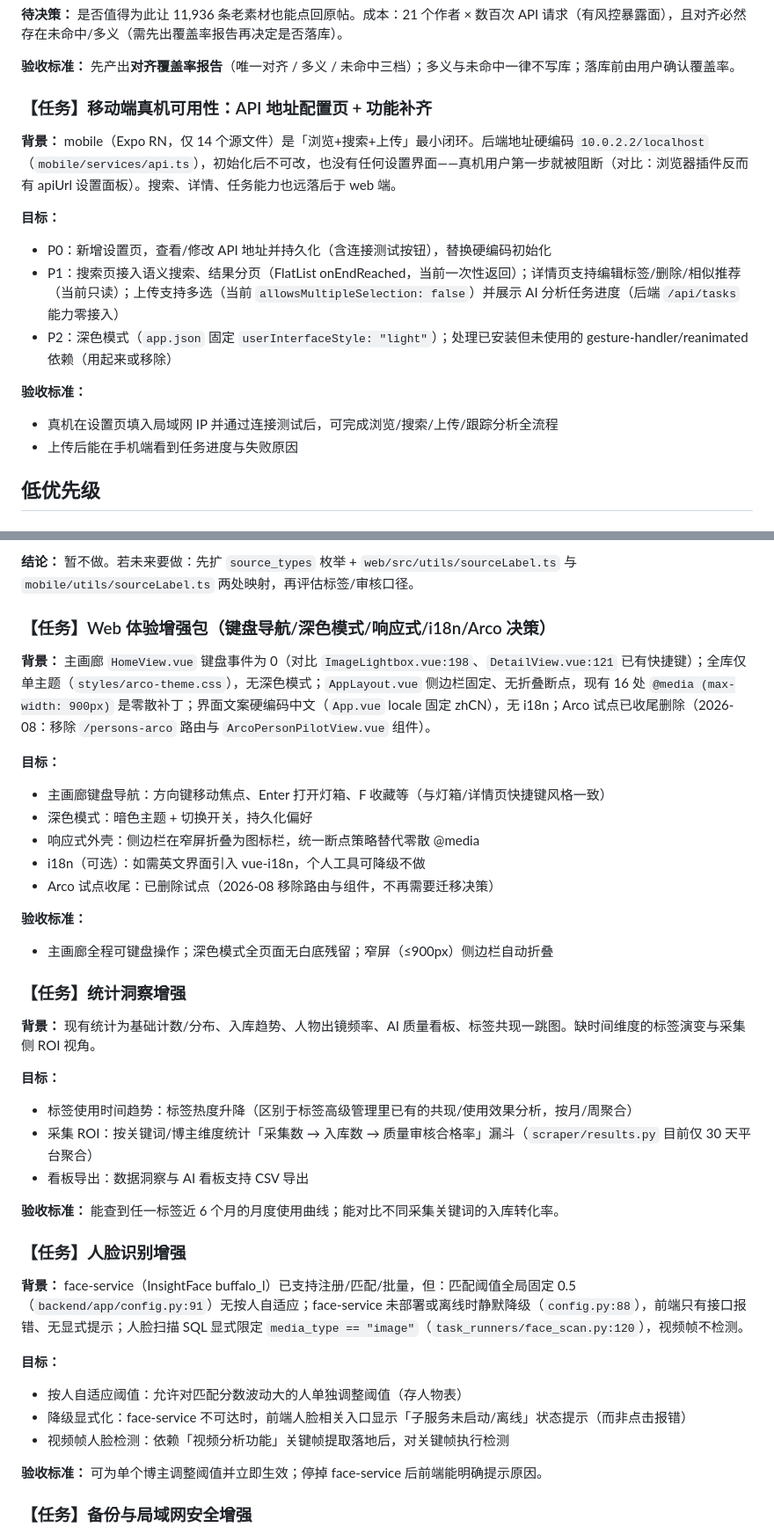
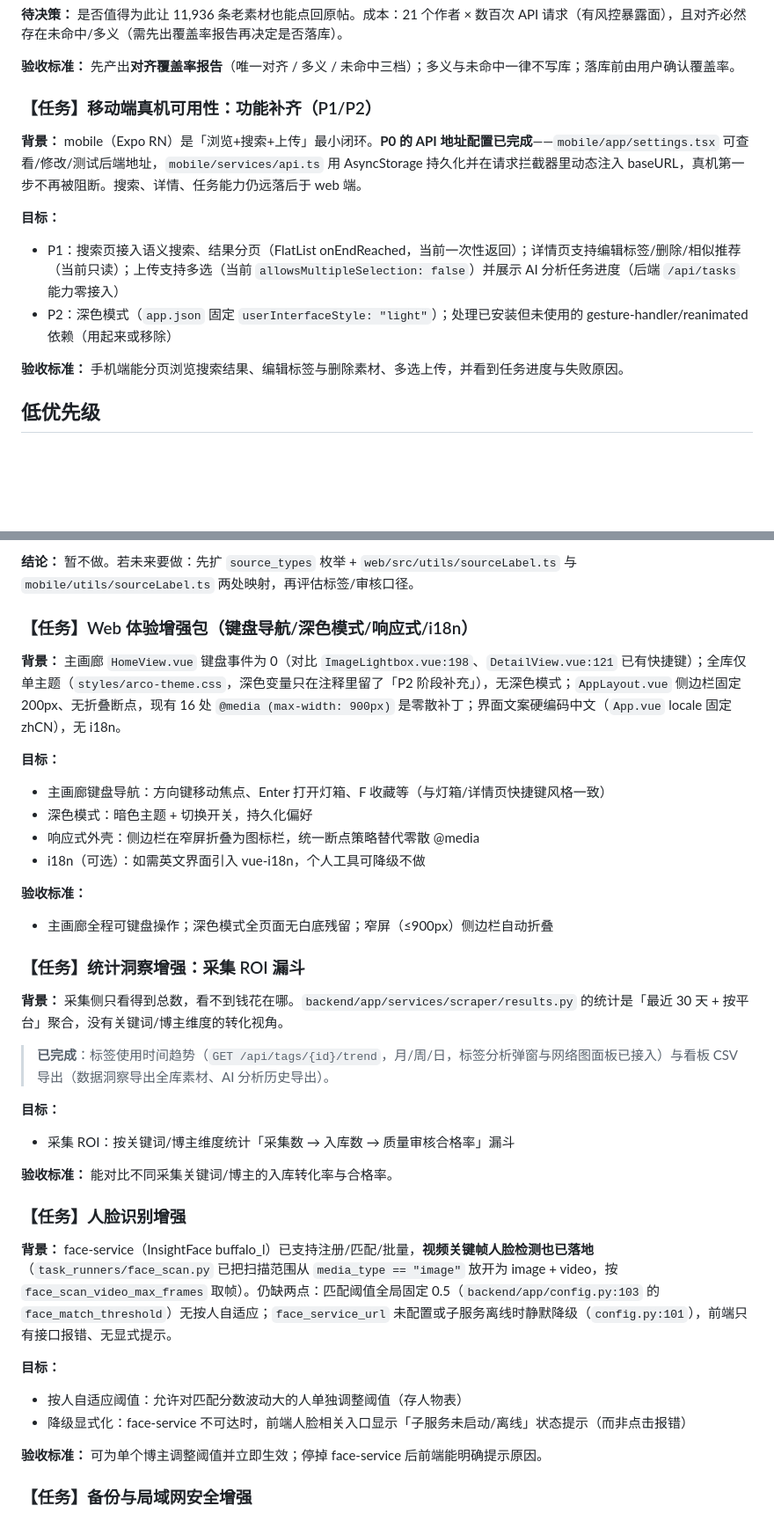
Before and after one commit to juemie233/ai-fashion-inspo, a Markdown page: TODO.md, 2 parts joined by grey strips. Shown at 88% size. Drawn GitHub-style; blank space fills up the shorter version.

```diff
--- a/TODO.md
+++ b/TODO.md
@@ -120,20 +98,16 @@
 
 **验收标准：** 先产出**对齐覆盖率报告**（唯一对齐 / 多义 / 未命中三档）；多义与未命中一律不写库；落库前由用户确认覆盖率。
 
-### 【任务】移动端真机可用性：API 地址配置页 + 功能补齐
+### 【任务】移动端真机可用性：功能补齐（P1/P2）
 
-**背景：** mobile（Expo RN，仅 14 个源文件）是「浏览+搜索+上传」最小闭环。后端地址硬编码 `10.0.2.2/localhost`（`mobile/services/api.ts`），初始化后不可改，也没有任何设置界面——真机用户第一步就被阻断（对比：浏览器插件反而有 apiUrl 设置面板）。搜索、详情、任务能力也远落后于 web 端。
+**背景：** mobile（Expo RN）是「浏览+搜索+上传」最小闭环。**P0 的 API 地址配置已完成**——`mobile/app/settings.tsx` 可查看/修改/测试后端地址，`mobile/services/api.ts` 用 AsyncStorage 持久化并在请求拦截器里动态注入 baseURL，真机第一步不再被阻断。搜索、详情、任务能力仍远落后于 web 端。
 
 **目标：**
 
-- P0：新增设置页，查看/修改 API 地址并持久化（含连接测试按钮），替换硬编码初始化
 - P1：搜索页接入语义搜索、结果分页（FlatList onEndReached，当前一次性返回）；详情页支持编辑标签/删除/相似推荐（当前只读）；上传支持多选（当前 `allowsMultipleSelection: false`）并展示 AI 分析任务进度（后端 `/api/tasks` 能力零接入）
 - P2：深色模式（`app.json` 固定 `userInterfaceStyle: "light"`）；处理已安装但未使用的 gesture-handler/reanimated 依赖（用起来或移除）
 
-**验收标准：**
-
-- 真机在设置页填入局域网 IP 并通过连接测试后，可完成浏览/搜索/上传/跟踪分析全流程
-- 上传后能在手机端看到任务进度与失败原因
+**验收标准：** 手机端能分页浏览搜索结果、编辑标签与删除素材、多选上传，并看到任务进度与失败原因。
 
 ## 低优先级
 
@@ -187,9 +161,9 @@
 
 **结论：** 暂不做。若未来要做：先扩 `source_types` 枚举 + `web/src/utils/sourceLabel.ts` 与 `mobile/utils/sourceLabel.ts` 两处映射，再评估标签/审核口径。
 
-### 【任务】Web 体验增强包（键盘导航/深色模式/响应式/i18n/Arco 决策）
+### 【任务】Web 体验增强包（键盘导航/深色模式/响应式/i18n）
 
-**背景：** 主画廊 `HomeView.vue` 键盘事件为 0（对比 `ImageLightbox.vue:198`、`DetailView.vue:121` 已有快捷键）；全库仅单主题（`styles/arco-theme.css`），无深色模式；`AppLayout.vue` 侧边栏固定、无折叠断点，现有 16 处 `@media (max-width: 900px)` 是零散补丁；界面文案硬编码中文（`App.vue` locale 固定 zhCN），无 i18n；Arco 试点已收尾删除（2026-08：移除 `/persons-arco` 路由与 `ArcoPersonPilotView.vue` 组件）。
+**背景：** 主画廊 `HomeView.vue` 键盘事件为 0（对比 `ImageLightbox.vue:198`、`DetailView.vue:121` 已有快捷键）；全库仅单主题（`styles/arco-theme.css`，深色变量只在注释里留了「P2 阶段补充」），无深色模式；`AppLayout.vue` 侧边栏固定 200px、无折叠断点，现有 16 处 `@media (max-width: 900px)` 是零散补丁；界面文案硬编码中文（`App.vue` locale 固定 zhCN），无 i18n。
 
 **目标：**
 
@@ -197,33 +171,31 @@
 - 深色模式：暗色主题 + 切换开关，持久化偏好
 - 响应式外壳：侧边栏在窄屏折叠为图标栏，统一断点策略替代零散 @media
 - i18n（可选）：如需英文界面引入 vue-i18n，个人工具可降级不做
-- Arco 试点收尾：已删除试点（2026-08 移除路由与组件，不再需要迁移决策）
 
 **验收标准：**
 
 - 主画廊全程可键盘操作；深色模式全页面无白底残留；窄屏（≤900px）侧边栏自动折叠
 
-### 【任务】统计洞察增强
+### 【任务】统计洞察增强：采集 ROI 漏斗
 
-**背景：** 现有统计为基础计数/分布、入库趋势、人物出镜频率、AI 质量看板、标签共现一跳图。缺时间维度的标签演变与采集侧 ROI 视角。
+**背景：** 采集侧只看得到总数，看不到钱花在哪。`backend/app/services/scraper/results.py` 的统计是「最近 30 天 + 按平台」聚合，没有关键词/博主维度的转化视角。
+
+> **已完成**：标签使用时间趋势（`GET /api/tags/{id}/trend`，月/周/日，标签分析弹窗与网络图面板已接入）与看板 CSV 导出（数据洞察导出全库素材、AI 分析历史导出）。
 
 **目标：**
 
-- 标签使用时间趋势：标签热度升降（区别于标签高级管理里已有的共现/使用效果分析，按月/周聚合）
-- 采集 ROI：按关键词/博主维度统计「采集数 → 入库数 → 质量审核合格率」漏斗（`scraper/results.py` 目前仅 30 天平台聚合）
-- 看板导出：数据洞察与 AI 看板支持 CSV 导出
+- 采集 ROI：按关键词/博主维度统计「采集数 → 入库数 → 质量审核合格率」漏斗
 
-**验收标准：** 能查到任一标签近 6 个月的月度使用曲线；能对比不同采集关键词的入库转化率。
+**验收标准：** 能对比不同采集关键词/博主的入库转化率与合格率。
 
 ### 【任务】人脸识别增强
 
-**背景：** face-service（InsightFace buffalo_l）已支持注册/匹配/批量，但：匹配阈值全局固定 0.5（`backend/app/config.py:91`）无按人自适应；face-service 未部署或离线时静默降级（`config.py:88`），前端只有接口报错、无显式提示；人脸扫描 SQL 显式限定 `media_type == "image"`（`task_runners/face_scan.py:120`），视频帧不检测。
+**背景：** face-service（InsightFace buffalo_l）已支持注册/匹配/批量，**视频关键帧人脸检测也已落地**（`task_runners/face_scan.py` 已把扫描范围从 `media_type == "image"` 放开为 image + video，按 `face_scan_video_max_frames` 取帧）。仍缺两点：匹配阈值全局固定 0.5（`backend/app/config.py:103` 的 `face_match_threshold`）无按人自适应；`face_service_url` 未配置或子服务离线时静默降级（`config.py:101`），前端只有接口报错、无显式提示。
 
 **目标：**
 
 - 按人自适应阈值：允许对匹配分数波动大的人单独调整阈值（存人物表）
 - 降级显式化：face-service 不可达时，前端人脸相关入口显示「子服务未启动/离线」状态提示（而非点击报错）
-- 视频帧人脸检测：依赖「视频分析功能」关键帧提取落地后，对关键帧执行检测
 
 **验收标准：** 可为单个博主调整阈值并立即生效；停掉 face-service 后前端能明确提示原因。
 
```
Also changed, not shown: other parts of TODO.md (+10 -32 lines).
